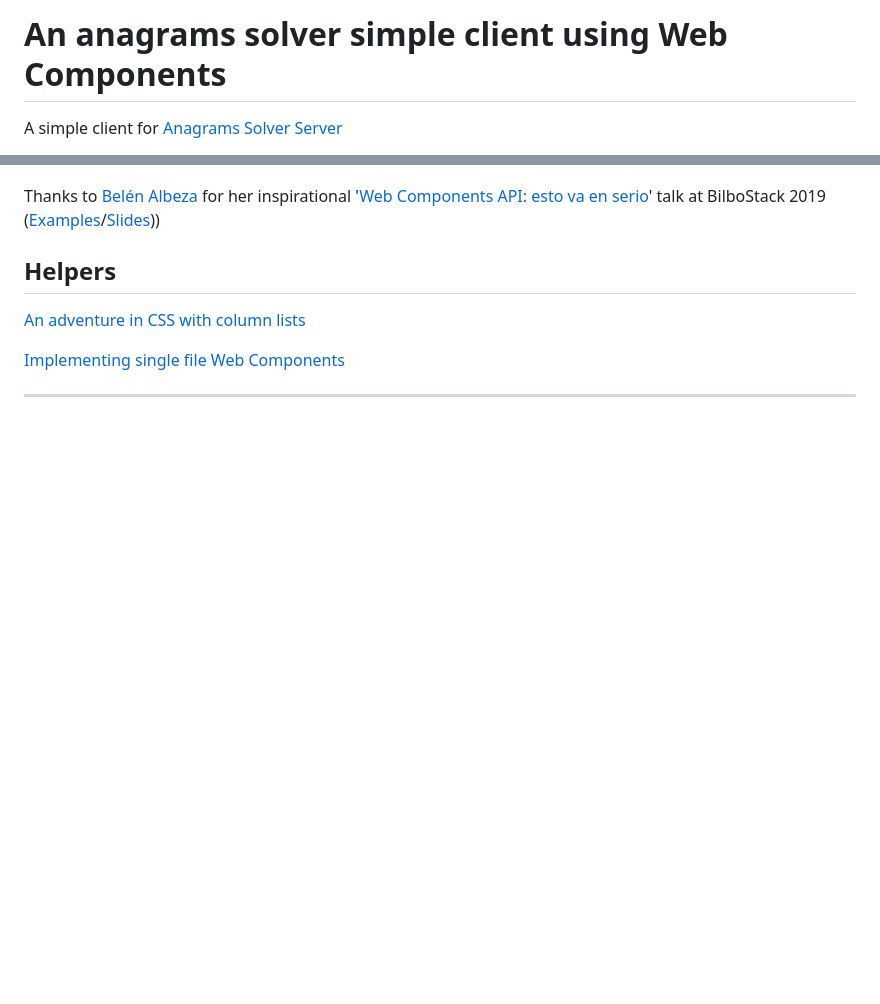
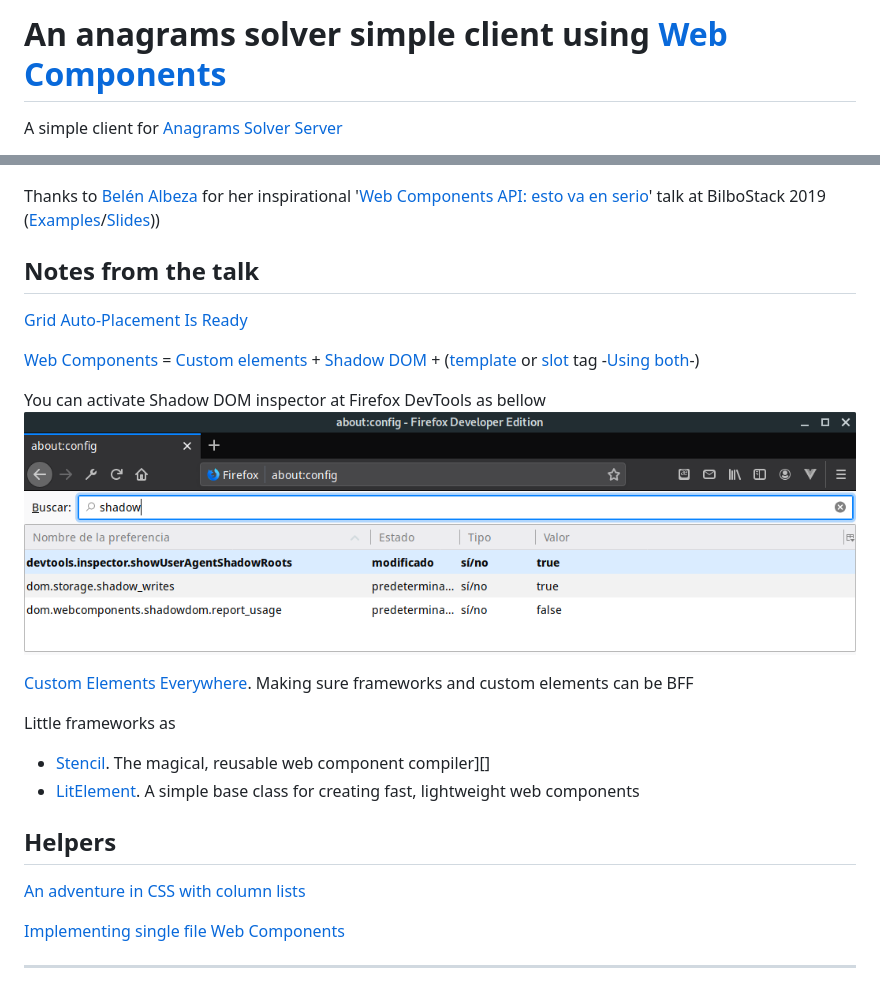
Before and after one commit to migupl/poc-yaas-cli, a Markdown page: README.md, 2 parts joined by grey strips. Rendered like a GitHub page; pictures changed too: doc/FF.DevTools.Screenshot.png (added); blank space fills up the shorter version.

Commit message:
Notes from the talk

```diff
--- a/README.md
+++ b/README.md
@@ -1,4 +1,4 @@
-# An anagrams solver simple client using Web Components
+# An anagrams solver simple client using [Web Components][15]
 
 A simple client for [Anagrams Solver Server][2]
 
@@ -8,6 +8,20 @@ Using Wordnet as dictionary at running server you can see for 'hello baby' somet
 Thanks to [Belén Albeza][2] for her inspirational '[Web Components API: esto va en serio][3]' talk
 at BilboStack 2019 ([Examples][4]/[Slides][5]))
 
+## Notes from the talk
+
+[Grid Auto-Placement Is Ready][8]
+
+[Web Components][9] = [Custom elements][10] + [Shadow DOM][11] + ([template][12] or [slot][13] tag -[Using both][14]-)
+
+You can activate Shadow DOM inspector at Firefox DevTools as bellow
+![Firefox DevTools activation](./doc/FF.DevTools.Screenshot.png)
+
+[Custom Elements Everywhere][16]. Making sure frameworks and custom elements can be BFF
+
+Little frameworks as
+* [Stencil][17]. The magical, reusable web component compiler][]
+* [LitElement][18]. A simple base class for creating fast, lightweight web components
 
 ## Helpers
 
```
Also changed, not shown: other parts of README.md (+11 -0 lines).
